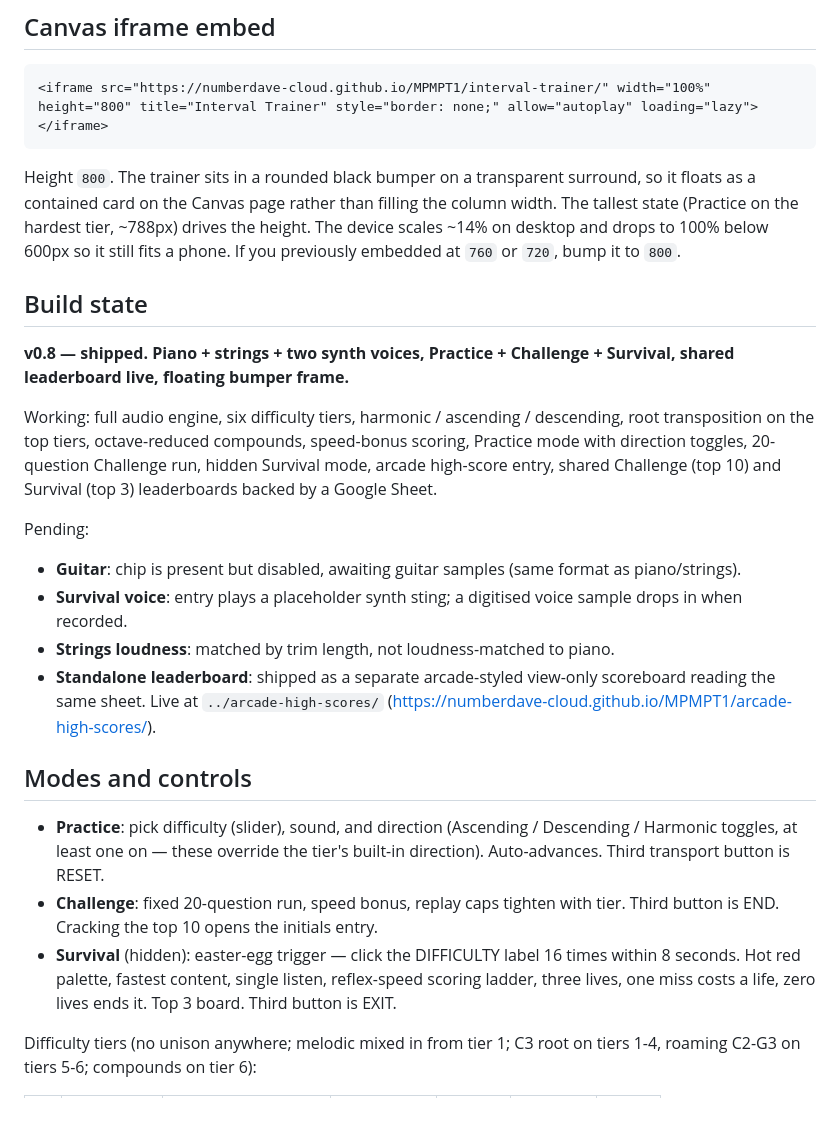
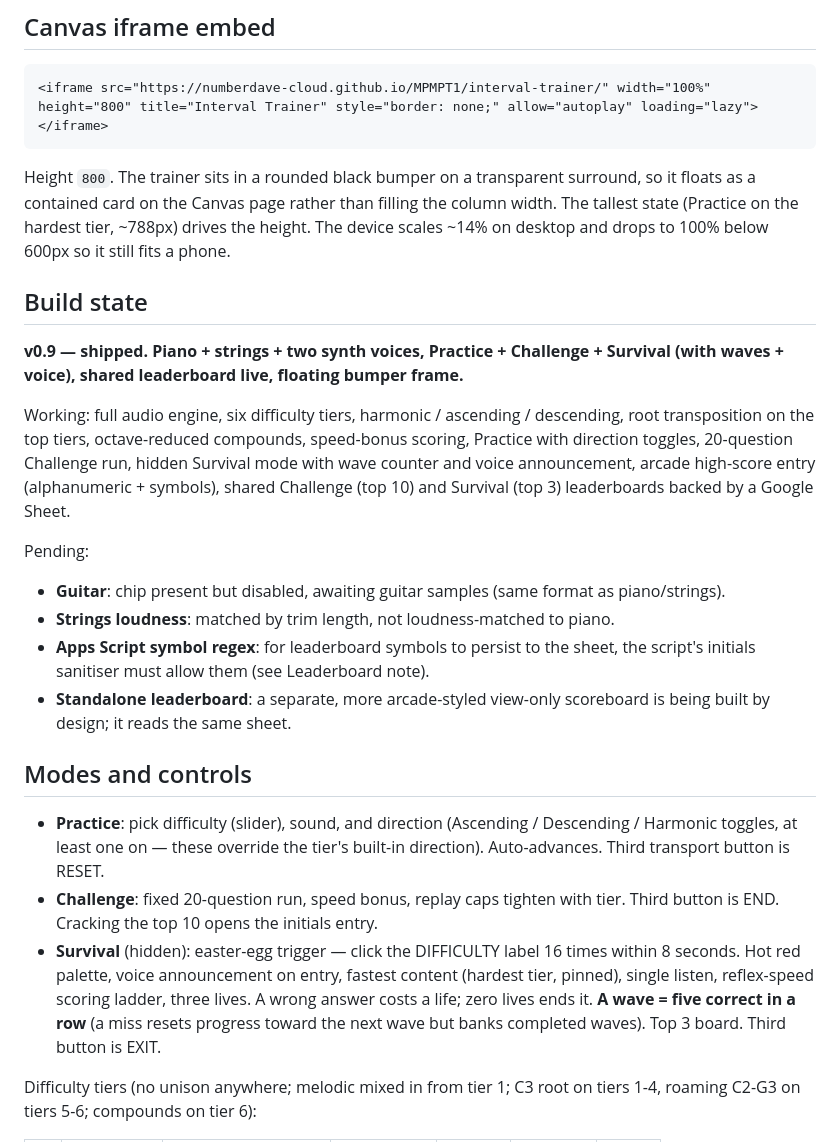
Before and after one commit to numberdave-cloud/MPMPT1, a Markdown page: interval-trainer/README.md, the part around one of its changes. Drawn GitHub-style; blank space fills up the shorter version.

````diff
--- a/interval-trainer/README.md
+++ b/interval-trainer/README.md
@@ -12,25 +12,25 @@ https://numberdave-cloud.github.io/MPMPT1/interval-trainer/
 <iframe src="https://numberdave-cloud.github.io/MPMPT1/interval-trainer/" width="100%" height="800" title="Interval Trainer" style="border: none;" allow="autoplay" loading="lazy"></iframe>
 ```
 
-Height `800`. The trainer sits in a rounded black bumper on a transparent surround, so it floats as a contained card on the Canvas page rather than filling the column width. The tallest state (Practice on the hardest tier, ~788px) drives the height. The device scales ~14% on desktop and drops to 100% below 600px so it still fits a phone. If you previously embedded at `760` or `720`, bump it to `800`.
+Height `800`. The trainer sits in a rounded black bumper on a transparent surround, so it floats as a contained card on the Canvas page rather than filling the column width. The tallest state (Practice on the hardest tier, ~788px) drives the height. The device scales ~14% on desktop and drops to 100% below 600px so it still fits a phone.
 
 ## Build state
 
-**v0.8 — shipped. Piano + strings + two synth voices, Practice + Challenge + Survival, shared leaderboard live, floating bumper frame.**
+**v0.9 — shipped. Piano + strings + two synth voices, Practice + Challenge + Survival (with waves + voice), shared leaderboard live, floating bumper frame.**
 
-Working: full audio engine, six difficulty tiers, harmonic / ascending / descending, root transposition on the top tiers, octave-reduced compounds, speed-bonus scoring, Practice mode with direction toggles, 20-question Challenge run, hidden Survival mode, arcade high-score entry, shared Challenge (top 10) and Survival (top 3) leaderboards backed by a Google Sheet.
+Working: full audio engine, six difficulty tiers, harmonic / ascending / descending, root transposition on the top tiers, octave-reduced compounds, speed-bonus scoring, Practice with direction toggles, 20-question Challenge run, hidden Survival mode with wave counter and voice announcement, arcade high-score entry (alphanumeric + symbols), shared Challenge (top 10) and Survival (top 3) leaderboards backed by a Google Sheet.
 
 Pending:
-- **Guitar**: chip is present but disabled, awaiting guitar samples (same format as piano/strings).
-- **Survival voice**: entry plays a placeholder synth sting; a digitised voice sample drops in when recorded.
+- **Guitar**: chip present but disabled, awaiting guitar samples (same format as piano/strings).
 - **Strings loudness**: matched by trim length, not loudness-matched to piano.
-- **Standalone leaderboard**: shipped as a separate arcade-styled view-only scoreboard reading the same sheet. Live at `../arcade-high-scores/` (https://numberdave-cloud.github.io/MPMPT1/arcade-high-scores/).
+- **Apps Script symbol regex**: for leaderboard symbols to persist to the sheet, the script's initials sanitiser must allow them (see Leaderboard note).
+- **Standalone leaderboard**: a separate, more arcade-styled view-only scoreboard is being built by design; it reads the same sheet.
 
 ## Modes and controls
 
 - **Practice**: pick difficulty (slider), sound, and direction (Ascending / Descending / Harmonic toggles, at least one on — these override the tier's built-in direction). Auto-advances. Third transport button is RESET.
 - **Challenge**: fixed 20-question run, speed bonus, replay caps tighten with tier. Third button is END. Cracking the top 10 opens the initials entry.
-- **Survival** (hidden): easter-egg trigger — click the DIFFICULTY label 16 times within 8 seconds. Hot red palette, fastest content, single listen, reflex-speed scoring ladder, three lives, one miss costs a life, zero lives ends it. Top 3 board. Third button is EXIT.
+- **Survival** (hidden): easter-egg trigger — click the DIFFICULTY label 16 times within 8 seconds. Hot red palette, voice announcement on entry, fastest content (hardest tier, pinned), single listen, reflex-speed scoring ladder, three lives. A wrong answer costs a life; zero lives ends it. **A wave = five correct in a row** (a miss resets progress toward the next wave but banks completed waves). Top 3 board. Third button is EXIT.
 
 Difficulty tiers (no unison anywhere; melodic mixed in from tier 1; C3 root on tiers 1-4, roaming C2-G3 on tiers 5-6; compounds on tier 6):
 
````
Also changed, not shown: other parts of interval-trainer/README.md (+18 -9 lines).
